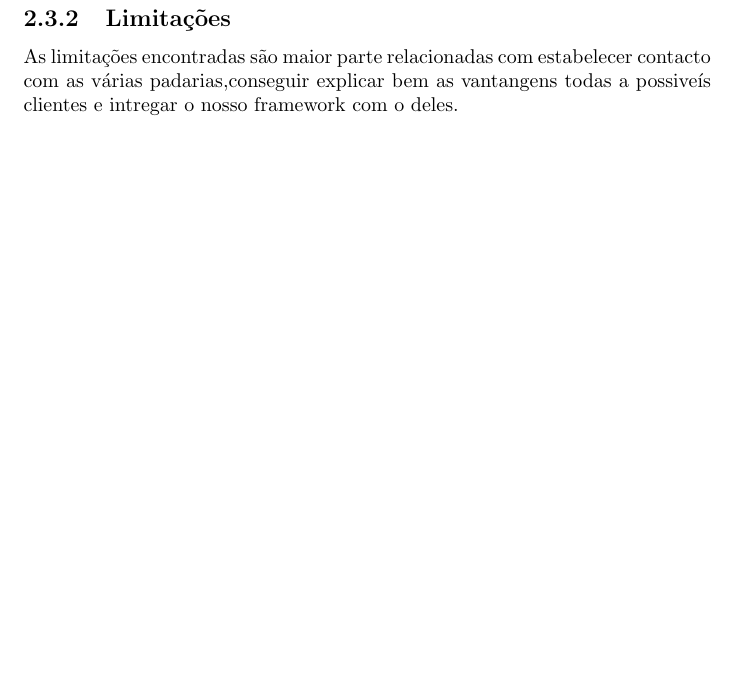
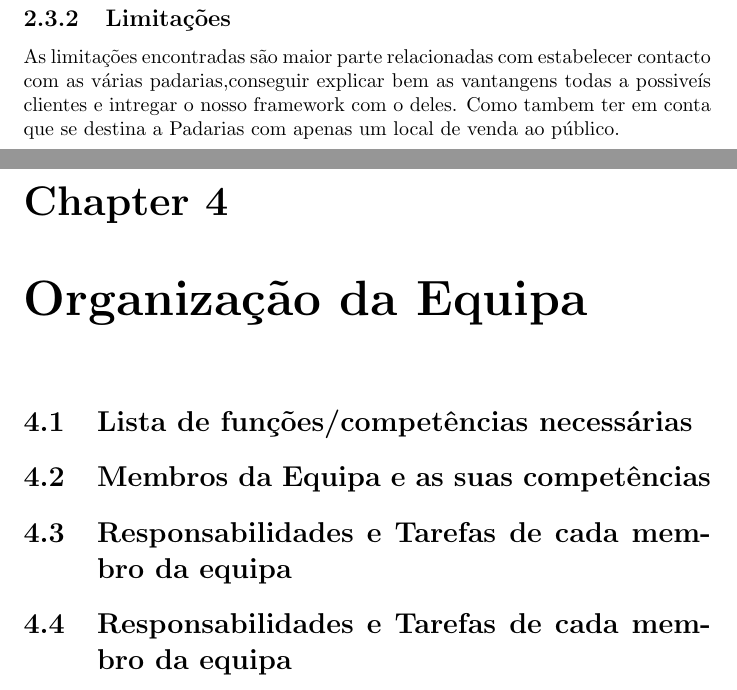
Before and after one commit to DevilWorm/Projeto-Eng-Software, a LaTeX document (Eng-Software/plano_projeto.tex, which reads Eng-Software/ambito.tex, Eng-Software/organizacao_da_equipa.tex): part of page 5 of 6 before the commit and two parts of pages 5 and 7 of 7 after it, the two joined at a grey line, cut so that both start at the same text, the shorter picture padded with empty space. Compiled offline with pdfLaTeX.

```diff
--- a/Eng-Software/ambito.tex
+++ b/Eng-Software/ambito.tex
@@ -13,2 +13,2 @@
 \subsection{Limitações}
-As limitações encontradas são maior parte relacionadas com estabelecer contacto com as várias padarias,conseguir explicar bem as vantangens todas a possiveís clientes e intregar o nosso framework com o deles.
+As limitações encontradas são maior parte relacionadas com estabelecer contacto com as várias padarias,conseguir explicar bem as vantangens todas a possiveís clientes e intregar o nosso framework com o deles. Como tambem ter em conta que se destina a Padarias com apenas um local de venda ao público.
--- /dev/null
+++ b/Eng-Software/organizacao_da_equipa.tex
@@ -0,0 +1,6 @@
+\chapter{Organização da Equipa}
+\label{organizacao_da_equipa}
+\section{Lista de funções/competências necessárias}
+\section{Membros da Equipa e as suas competências}
+\section{Responsabilidades e Tarefas de cada membro da equipa}
+\section{Responsabilidades e Tarefas de cada membro da equipa}
```
Also changed, not shown: Eng-Software/Organização da Equipa.tex (added, +10 -0 lines), Eng-Software/plano_projeto.tex (+1 -0 lines), Eng-Software/plano_projeto.pdf, Eng-Software/ambito.tex (2 more changed lines), 7 other files.
